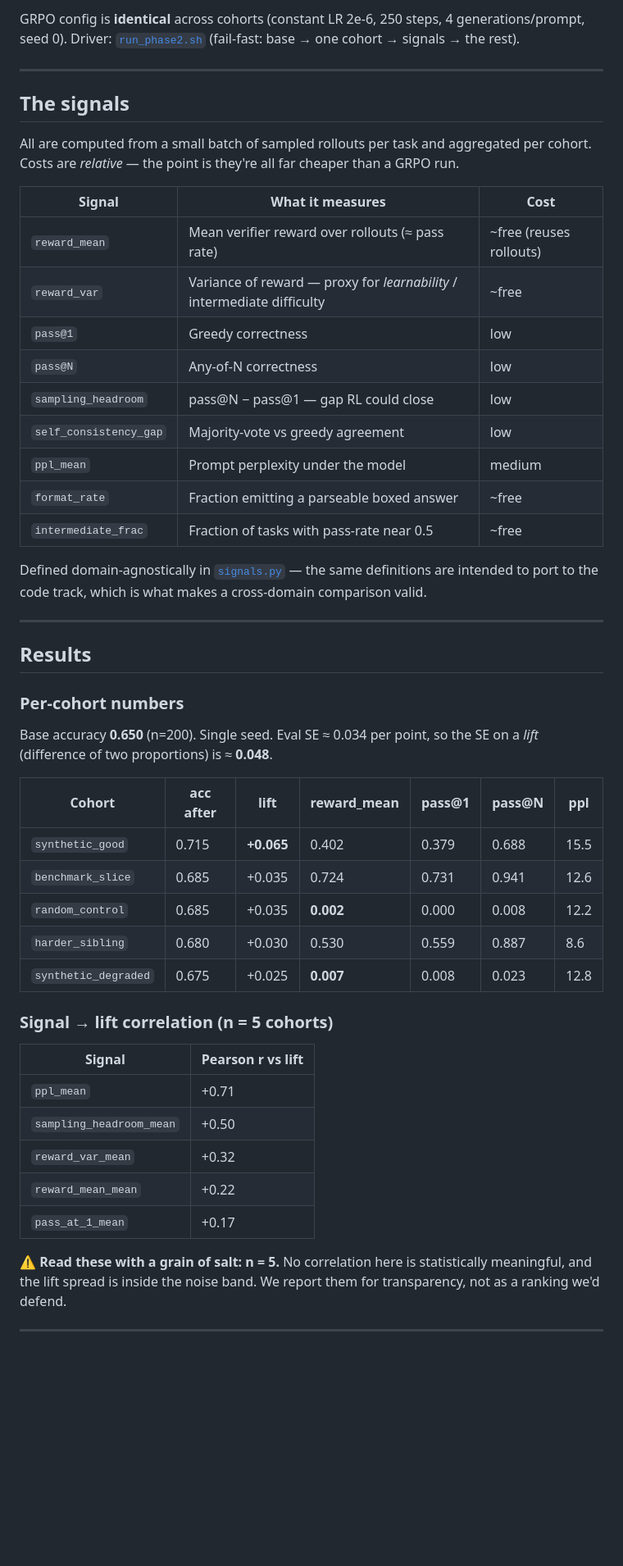
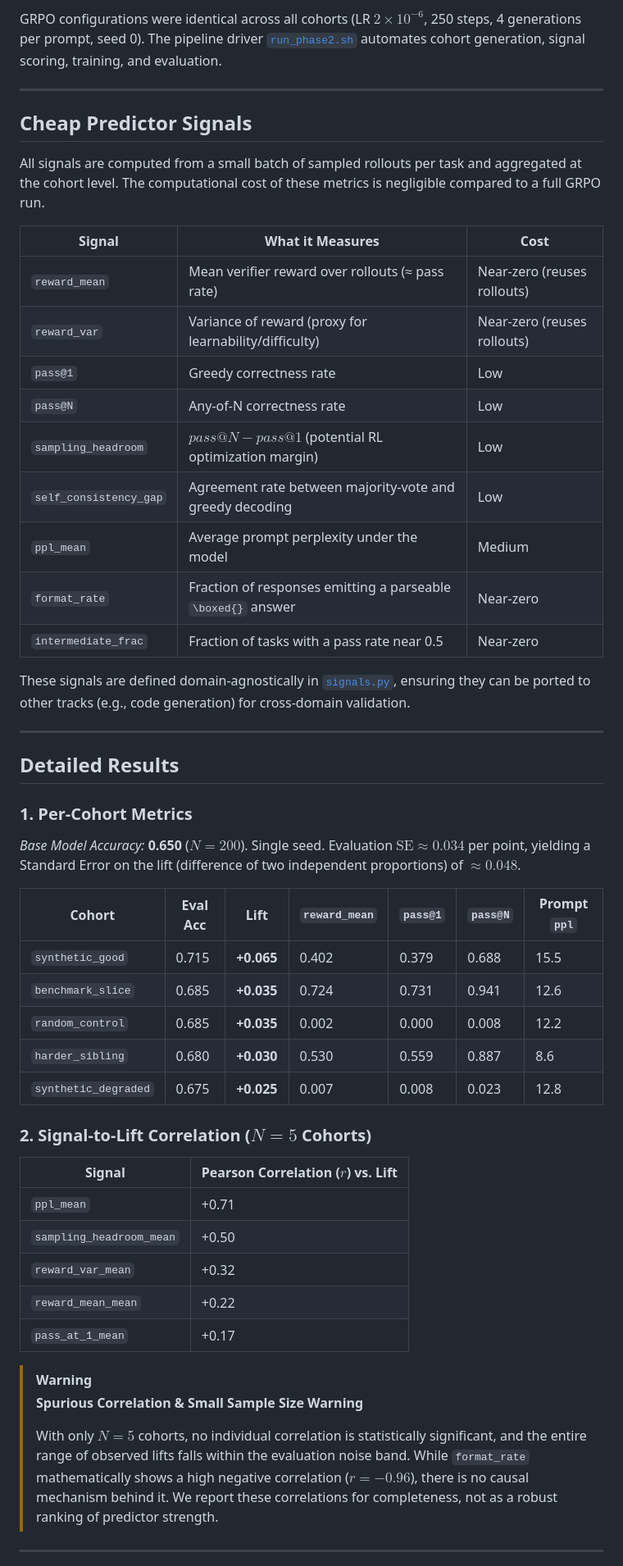
Before and after one commit to jeeva2812/inference_hack_grpo, a Markdown page: README.md, the part around one of its changes. Shown at 82% size. Rendered like a GitHub page; blank space fills up the shorter version.

````diff
--- a/README.md
+++ b/README.md
@@ -94,53 +92,45 @@ Phase 3  join & analyze (CPU)     analyze.py → results/math_joined.jsonl + rep
 ```
 
-GRPO config is **identical** across cohorts (constant LR 2e-6, 250 steps, 4
-generations/prompt, seed 0). Driver: [`run_phase2.sh`](run_phase2.sh)
-(fail-fast: base → one cohort → signals → the rest).
+GRPO configurations were identical across all cohorts (LR $2 \times 10^{-6}$, 250 steps, 4 generations per prompt, seed 0). The pipeline driver [`run_phase2.sh`](run_phase2.sh) automates cohort generation, signal scoring, training, and evaluation.
 
 ---
 
-## The signals
+## Cheap Predictor Signals
 
-All are computed from a small batch of sampled rollouts per task and aggregated
-per cohort. Costs are *relative* — the point is they're all far cheaper than a
-GRPO run.
+All signals are computed from a small batch of sampled rollouts per task and aggregated at the cohort level. The computational cost of these metrics is negligible compared to a full GRPO run.
 
-| Signal | What it measures | Cost |
+| Signal | What it Measures | Cost |
 |---|---|---|
-| `reward_mean` | Mean verifier reward over rollouts (≈ pass rate) | ~free (reuses rollouts) |
-| `reward_var` | Variance of reward — proxy for *learnability* / intermediate difficulty | ~free |
-| `pass@1` | Greedy correctness | low |
-| `pass@N` | Any-of-N correctness | low |
-| `sampling_headroom` | pass@N − pass@1 — gap RL could close | low |
-| `self_consistency_gap` | Majority-vote vs greedy agreement | low |
-| `ppl_mean` | Prompt perplexity under the model | medium |
-| `format_rate` | Fraction emitting a parseable boxed answer | ~free |
-| `intermediate_frac` | Fraction of tasks with pass-rate near 0.5 | ~free |
+| `reward_mean` | Mean verifier reward over rollouts (≈ pass rate) | Near-zero (reuses rollouts) |
+| `reward_var` | Variance of reward (proxy for learnability/difficulty) | Near-zero (reuses rollouts) |
+| `pass@1` | Greedy correctness rate | Low |
+| `pass@N` | Any-of-N correctness rate | Low |
+| `sampling_headroom` | $pass@N - pass@1$ (potential RL optimization margin) | Low |
+| `self_consistency_gap` | Agreement rate between majority-vote and greedy decoding | Low |
+| `ppl_mean` | Average prompt perplexity under the model | Medium |
+| `format_rate` | Fraction of responses emitting a parseable `\boxed{}` answer | Near-zero |
+| `intermediate_frac` | Fraction of tasks with a pass rate near 0.5 | Near-zero |
 
-Defined domain-agnostically in [`signals.py`](signals.py) — the same definitions
-are intended to port to the code track, which is what makes a cross-domain
-comparison valid.
+These signals are defined domain-agnostically in [`signals.py`](signals.py), ensuring they can be ported to other tracks (e.g., code generation) for cross-domain validation.
 
 ---
 
-## Results
+## Detailed Results
 
-### Per-cohort numbers
+### 1. Per-Cohort Metrics
+*Base Model Accuracy:* **0.650** ($N=200$). Single seed. Evaluation $\text{SE} \approx 0.034$ per point, yielding a Standard Error on the lift (difference of two independent proportions) of $\approx \mathbf{0.048}$.
 
-Base accuracy **0.650** (n=200). Single seed. Eval SE ≈ 0.034 per point, so the
-SE on a *lift* (difference of two proportions) is ≈ **0.048**.
-
-| Cohort | acc after | **lift** | reward_mean | pass@1 | pass@N | ppl |
+| Cohort | Eval Acc | **Lift** | `reward_mean` | `pass@1` | `pass@N` | Prompt `ppl` |
 |---|---|---|---|---|---|---|
 | `synthetic_good` | 0.715 | **+0.065** | 0.402 | 0.379 | 0.688 | 15.5 |
-| `benchmark_slice` | 0.685 | +0.035 | 0.724 | 0.731 | 0.941 | 12.6 |
-| `random_control` | 0.685 | +0.035 | **0.002** | 0.000 | 0.008 | 12.2 |
-| `harder_sibling` | 0.680 | +0.030 | 0.530 | 0.559 | 0.887 | 8.6 |
-| `synthetic_degraded` | 0.675 | +0.025 | **0.007** | 0.008 | 0.023 | 12.8 |
+| `benchmark_slice` | 0.685 | **+0.035** | 0.724 | 0.731 | 0.941 | 12.6 |
+| `random_control` | 0.685 | **+0.035** | 0.002 | 0.000 | 0.008 | 12.2 |
+| `harder_sibling` | 0.680 | **+0.030** | 0.530 | 0.559 | 0.887 | 8.6 |
+| `synthetic_degraded` | 0.675 | **+0.025** | 0.007 | 0.008 | 0.023 | 12.8 |
 
-### Signal → lift correlation (n = 5 cohorts)
+### 2. Signal-to-Lift Correlation ($N=5$ Cohorts)
 
-| Signal | Pearson r vs lift |
+| Signal | Pearson Correlation ($r$) vs. Lift |
 |---|---|
 | `ppl_mean` | +0.71 |
 | `sampling_headroom_mean` | +0.50 |
@@ -148,9 +138,10 @@ SE on a *lift* (difference of two proportions) is ≈ **0.048**.
 | `reward_mean_mean` | +0.22 |
 | `pass_at_1_mean` | +0.17 |
 
-⚠️ **Read these with a grain of salt: n = 5.** No correlation here is
-statistically meaningful, and the lift spread is inside the noise band. We report
-them for transparency, not as a ranking we'd defend.
+> [!WARNING]
+> **Spurious Correlation & Small Sample Size Warning**
+>
+> With only $N=5$ cohorts, no individual correlation is statistically significant, and the entire range of observed lifts falls within the evaluation noise band. While `format_rate` mathematically shows a high negative correlation ($r = -0.96$), there is no causal mechanism behind it. We report these correlations for completeness, not as a robust ranking of predictor strength.
 
 ---
 
````
Also changed, not shown: other parts of README.md (+100 -130 lines).
